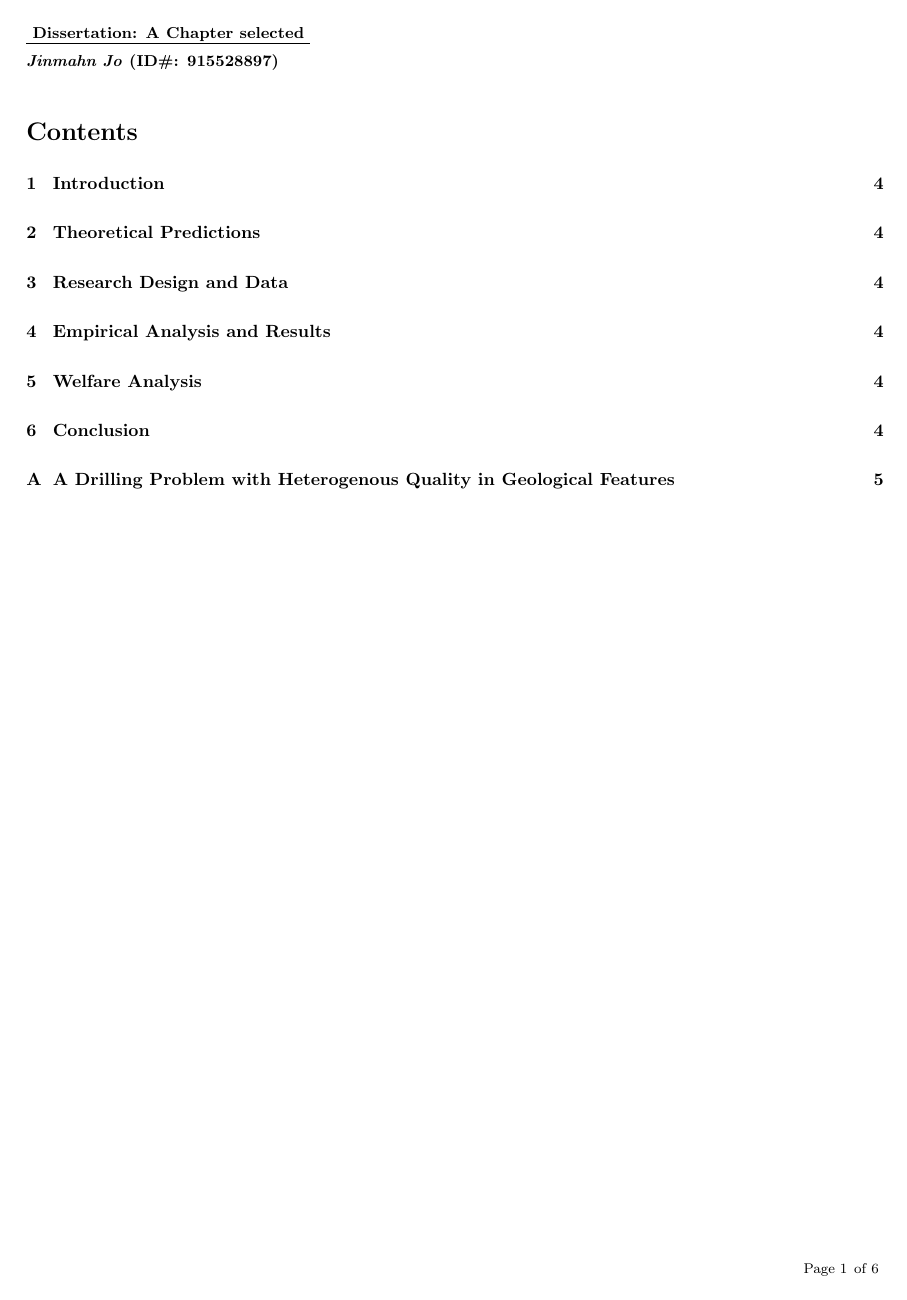
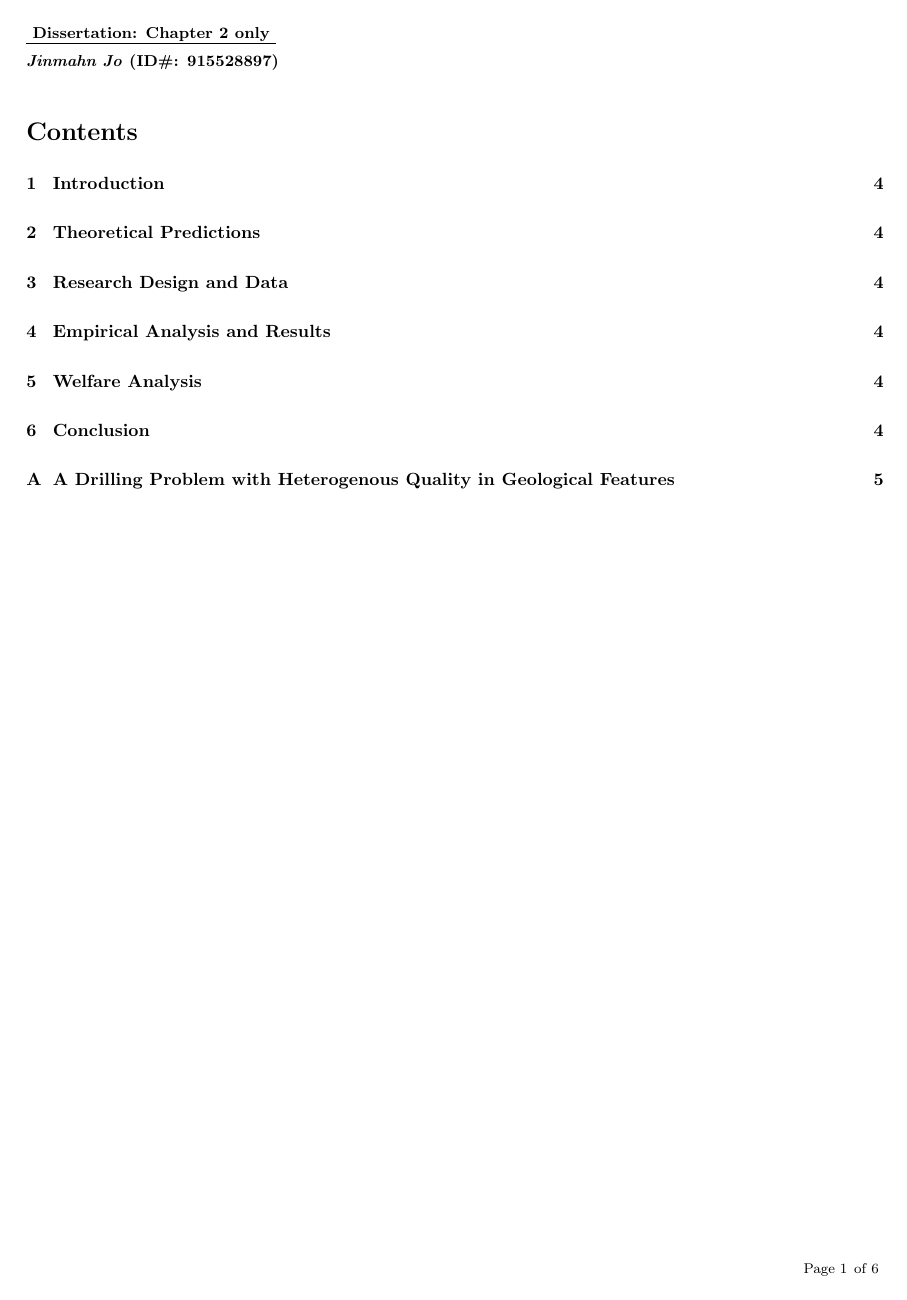
Before and after one commit to JMJo321/Dissertation, a LaTeX figure (Dissertation.tex, which reads 00_Preambles/Preamble_Dissertation_Layout.tex): page 1 of 6. Compiled offline with pdfLaTeX.

Commit message:
Update a preamble file (#10)

```diff
--- a/00_Preambles/Preamble_Dissertation_Layout.tex
+++ b/00_Preambles/Preamble_Dissertation_Layout.tex
@@ -25,7 +25,7 @@
 \fancyhf{}
 \lhead{
     \textbf{\small{\underline{
-        Dissertation: A Chapter selected
+        Dissertation: Chapter 2 only
     } \\
     \vspace{0.1cm}
     \emph{Jinmahn Jo} (ID\#: 915528897)}
```
